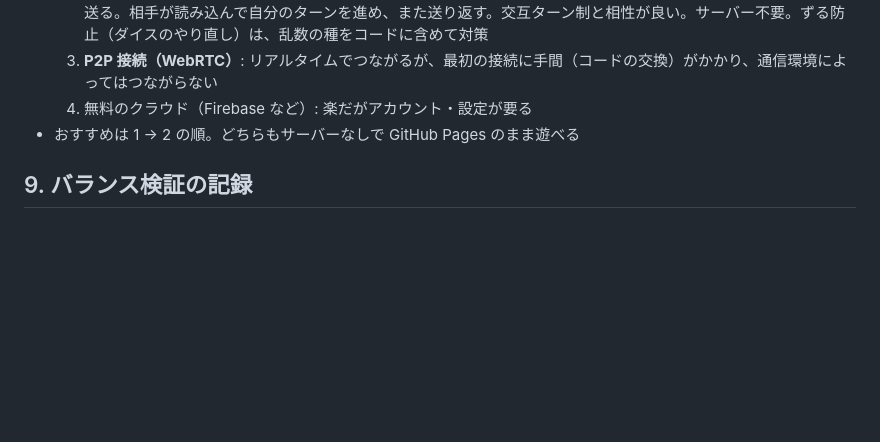
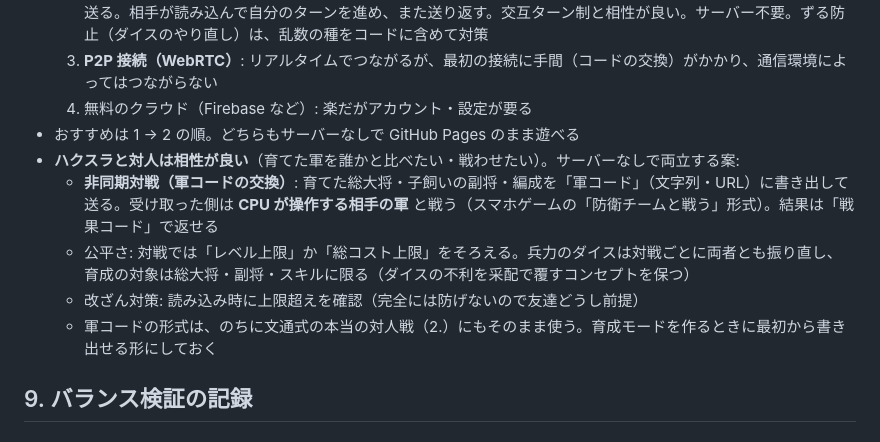
Before and after one commit to izayoisinya/dice-game, a Markdown page: docs/design.md, the part around the change. Rendered like a GitHub page; blank space fills up the shorter version.

Commit message:
設計書: ハクスラ×非同期対戦（軍コードの交換）の構想
Co-Authored-By: Claude Opus 5.5 <noreply@anthropic.com>
Claude-Session: https://claude.ai/code/session_01TqbHapgrbjfNyF5VZHo27N

```diff
--- a/docs/design.md
+++ b/docs/design.md
@@ -533,6 +533,11 @@
   3. **P2P 接続（WebRTC）**: リアルタイムでつながるが、最初の接続に手間（コードの交換）がかかり、通信環境によってはつながらない
   4. 無料のクラウド（Firebase など）: 楽だがアカウント・設定が要る
 - おすすめは 1 → 2 の順。どちらもサーバーなしで GitHub Pages のまま遊べる
+- **ハクスラと対人は相性が良い**（育てた軍を誰かと比べたい・戦わせたい）。サーバーなしで両立する案:
+  - **非同期対戦（軍コードの交換）**: 育てた総大将・子飼いの副将・編成を「軍コード」（文字列・URL）に書き出して送る。受け取った側は **CPU が操作する相手の軍** と戦う（スマホゲームの「防衛チームと戦う」形式）。結果は「戦果コード」で返せる
+  - 公平さ: 対戦では「レベル上限」か「総コスト上限」をそろえる。兵力のダイスは対戦ごとに両者とも振り直し、育成の対象は総大将・副将・スキルに限る（ダイスの不利を采配で覆すコンセプトを保つ）
+  - 改ざん対策: 読み込み時に上限超えを確認（完全には防げないので友達どうし前提）
+  - 軍コードの形式は、のちに文通式の本当の対人戦（2.）にもそのまま使う。育成モードを作るときに最初から書き出せる形にしておく
 
 ## 9. バランス検証の記録
 
```
